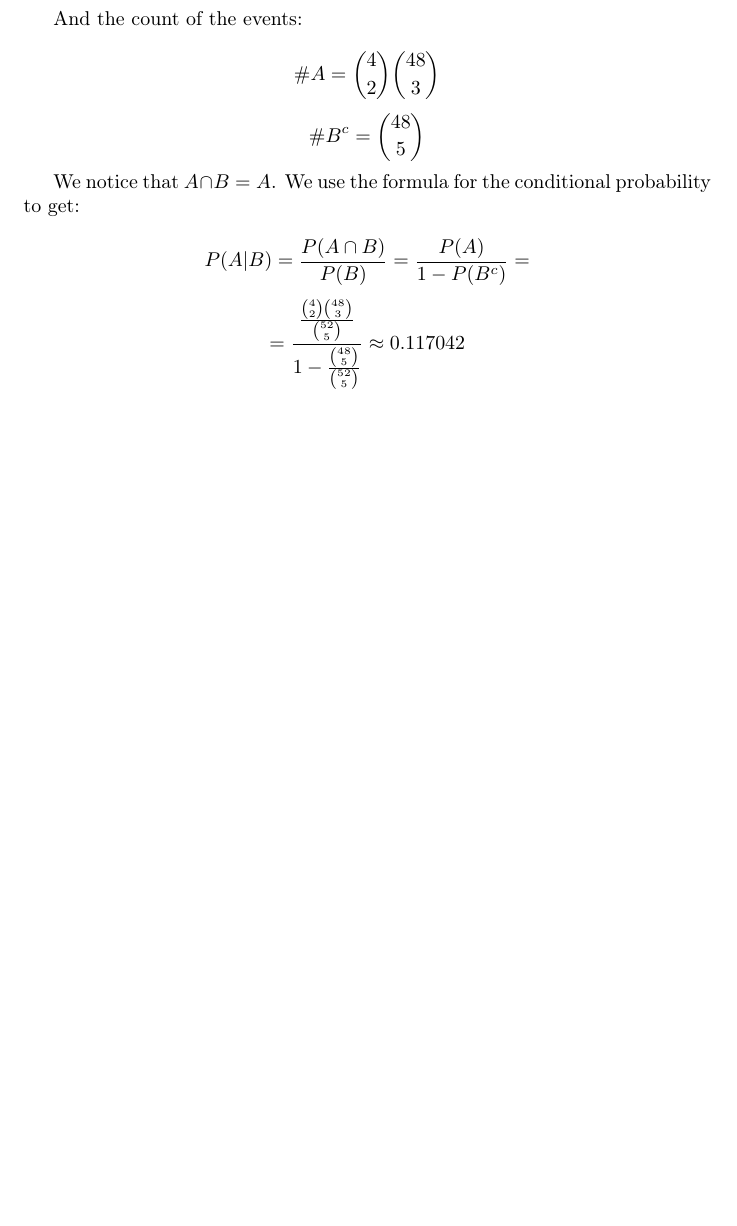
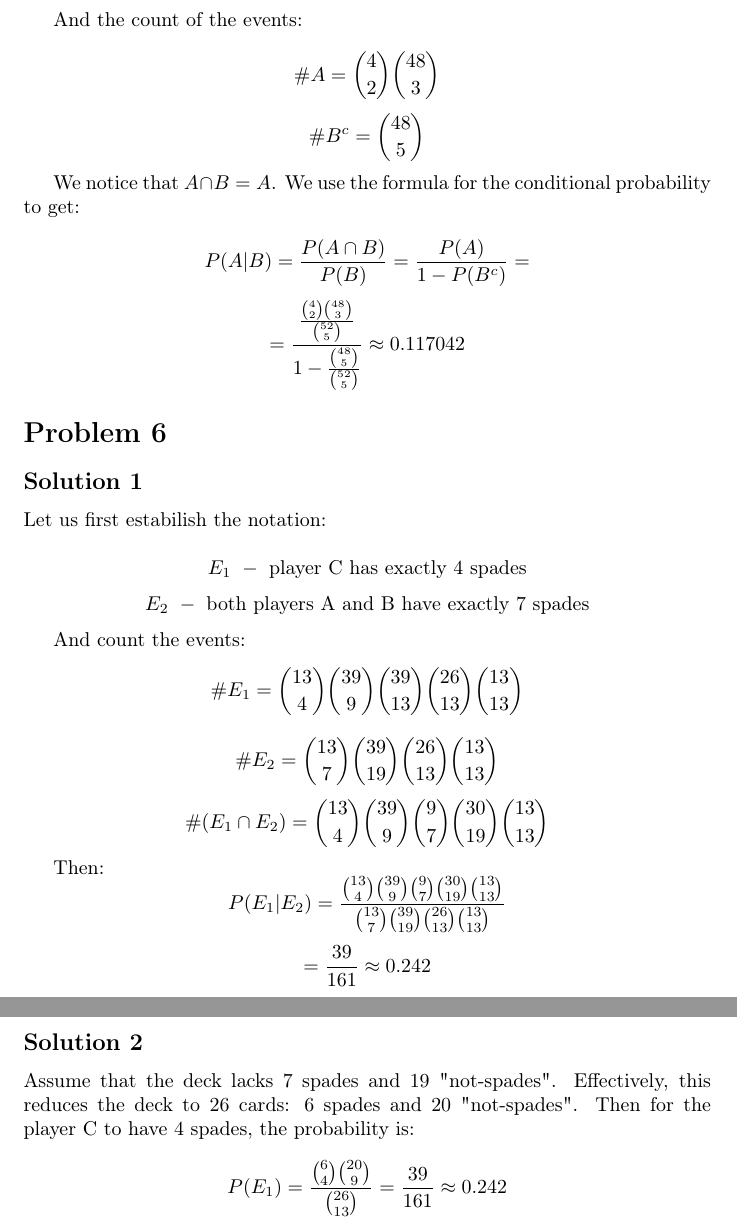
Before and after one commit to kjura/maths, a LaTeX problem sheet (pishro-nik-probability/chapter_2/chapter_2_exercises.tex): part of page 3 of 3 before the commit and two parts of pages 3 and 4 of 4 after it, the two joined at a grey line, cut so that both start at the same text, the shorter picture padded with empty space. Compiled offline with pdfLaTeX.

Commit message:
pishro-nik-probability: finish Chapter 2 Problem 6

```diff
--- a/pishro-nik-probability/chapter_2/chapter_2_exercises.tex
+++ b/pishro-nik-probability/chapter_2/chapter_2_exercises.tex
@@ -142,4 +141,46 @@ We notice that \(A \cap B = A\). We use the formula for the conditional probabil
     = \frac{\frac{\binom{4}{2} \binom{48}{3}}{\binom{52}{5}}}{1 - \frac{\binom{48}{5}}{\binom{52}{5}}} \approx 0.117042
 \end{equation*}
 
+\section*{Problem 6}
+\subsection*{Solution 1}
+Let us first estabilish the notation:
+
+\begin{equation*}
+    E_1 \ - \ \mbox{player C has exactly 4 spades}
+\end{equation*}
+\begin{equation*}
+    E_2 \ - \ \mbox{both players A and B have exactly 7 spades}
+\end{equation*}
+
+And count the events:
+\begin{equation*}
+    \#E_1 = \binom{13}{4}\binom{39}{9}\binom{39}{13}\binom{26}{13}\binom{13}{13}
+\end{equation*}
+\begin{equation*}
+    \#E_2 = \binom{13}{7}\binom{39}{19}\binom{26}{13}\binom{13}{13}
+\end{equation*}
+\begin{equation*}
+    \#(E_1 \cap E_2) = \binom{13}{4}\binom{39}{9}\binom{9}{7}\binom{30}{19}\binom{13}{13}
+\end{equation*}
+
+Then:
+\begin{equation*}
+    P(E_1 | E_2) = \frac{\binom{13}{4}\binom{39}{9}\binom{9}{7}\binom{30}{19}\binom{13}{13}}{\binom{13}{7}\binom{39}{19}\binom{26}{13}\binom{13}{13}}
+\end{equation*}
+\begin{equation*}
+    = \frac{39}{161} \approx 0.242
+\end{equation*}
+
+% wolfram input
+% (((13 choose 4) * (39 choose 9) * (9 choose 7) * (30 choose 19) * (13 choose 13)))
+% (((13 choose 7) * (39 choose 19)) * (26 choose 13) * (13 choose 13))
+
+
+\subsection*{Solution 2}
+Assume that the deck lacks \(7\) spades and \(19\) "not-spades". Effectively, this reduces the deck to \(26\) cards: \(6\) spades and \(20\) "not-spades".
+Then for the player C to have \(4\) spades, the probability is:
+\begin{equation*}
+    P(E_1) = \frac{\binom{6}{4} \binom{20}{9}}{\binom{26}{13}} = \frac{39}{161} \approx 0.242
+\end{equation*}
+
 \end{document}
```
Also changed, not shown: pishro-nik-probability/chapter_2/chapter_2_exercises.tex (1 more changed lines).
